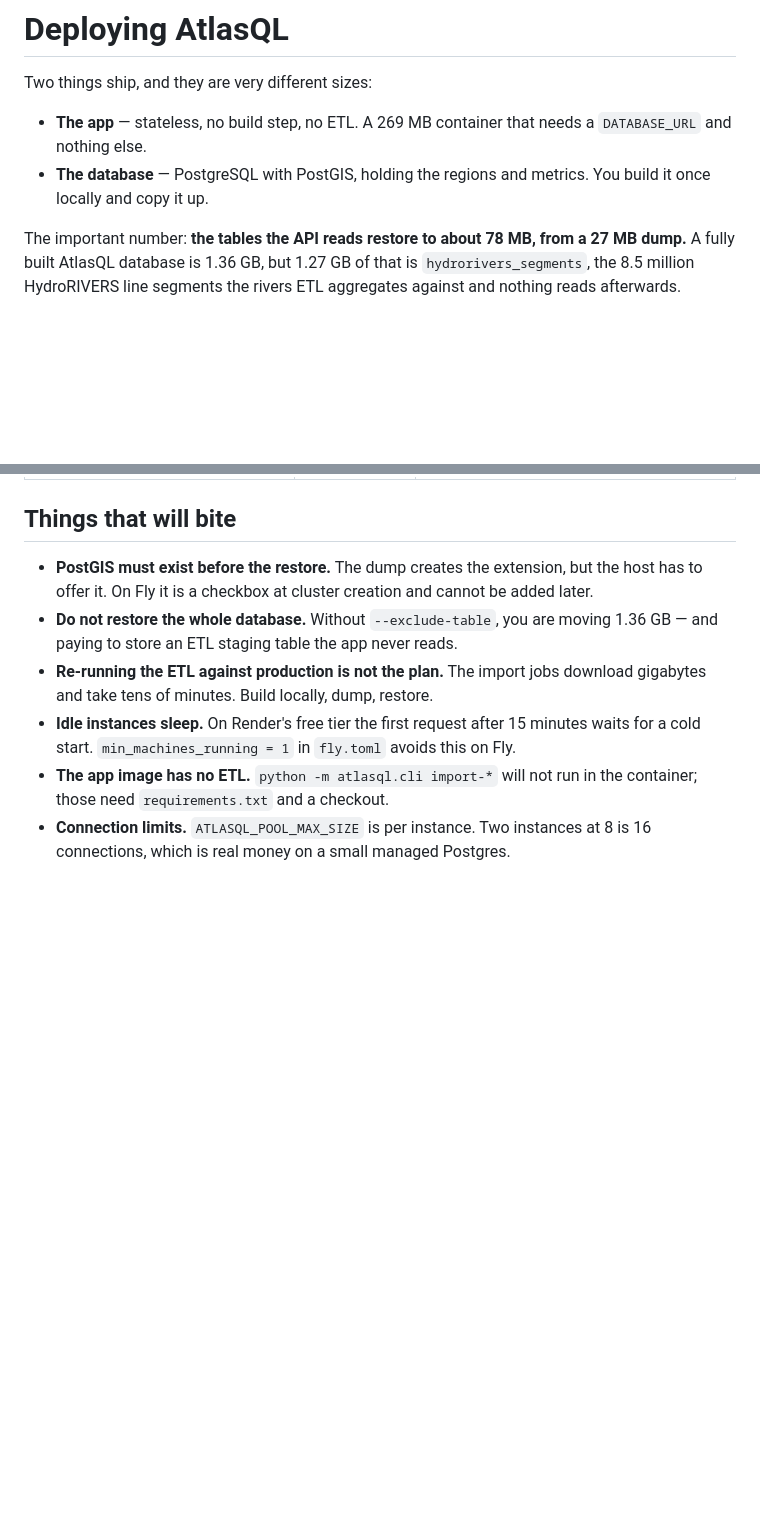
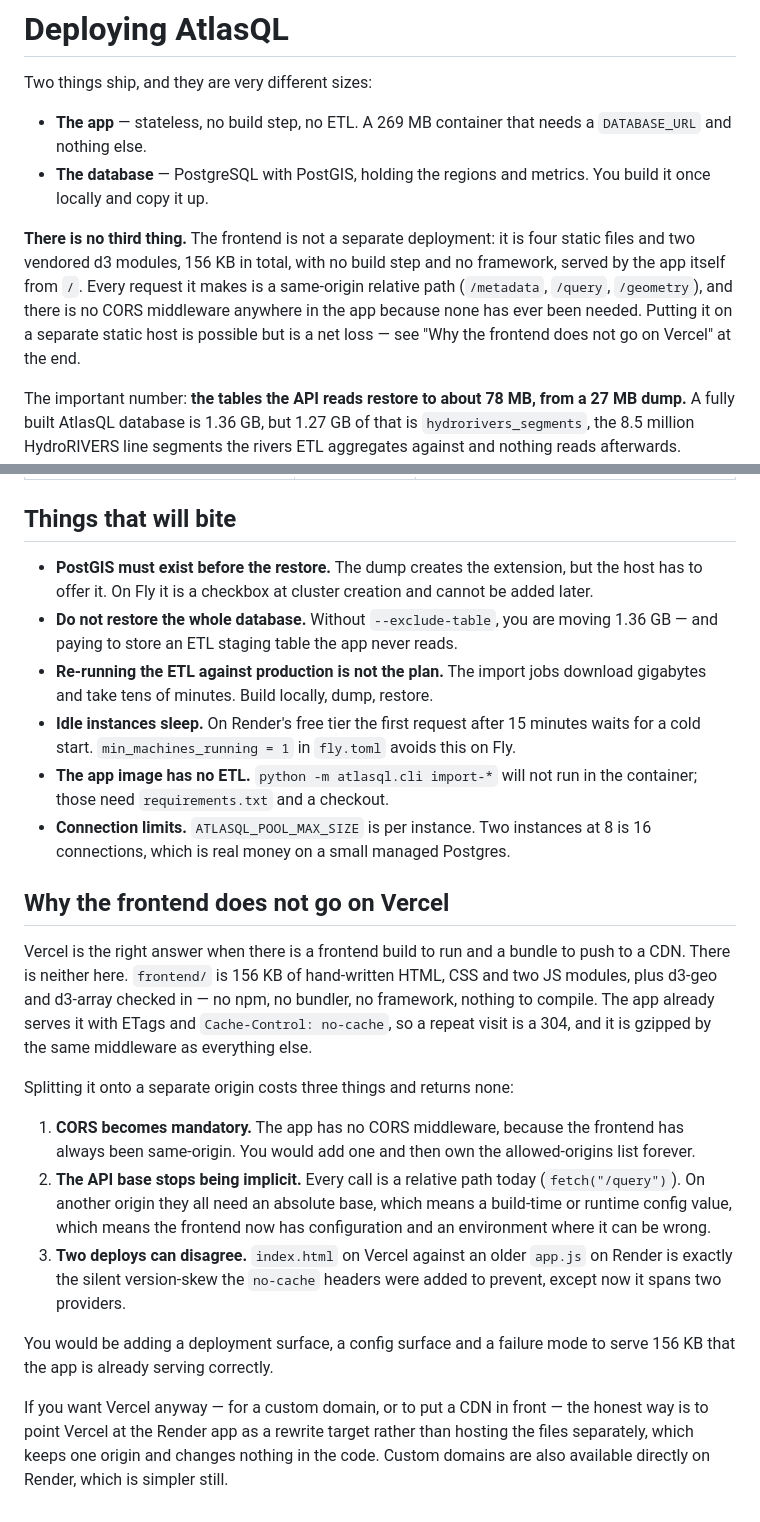
Before and after one commit to zacktiger/AtlasQL, a Markdown page: DEPLOYING.md, 2 parts joined by grey strips. Drawn GitHub-style; blank space fills up the shorter version.

```diff
--- a/DEPLOYING.md
+++ b/DEPLOYING.md
@@ -6,6 +6,14 @@ Two things ship, and they are very different sizes:
   a `DATABASE_URL` and nothing else.
 - **The database** — PostgreSQL with PostGIS, holding the regions and metrics.
   You build it once locally and copy it up.
+
+**There is no third thing.** The frontend is not a separate deployment: it is
+four static files and two vendored d3 modules, 156 KB in total, with no build
+step and no framework, served by the app itself from `/`. Every request it makes
+is a same-origin relative path (`/metadata`, `/query`, `/geometry`), and there is
+no CORS middleware anywhere in the app because none has ever been needed. Putting
+it on a separate static host is possible but is a net loss — see "Why the
+frontend does not go on Vercel" at the end.
 
 The important number: **the tables the API reads restore to about 78 MB, from a
 27 MB dump.** A fully built AtlasQL database is 1.36 GB, but 1.27 GB of that is
@@ -122,3 +179,34 @@ Only `DATABASE_URL` is required. `ATLASQL_DATABASE_URL` overrides it, so a local
   the container; those need `requirements.txt` and a checkout.
 - **Connection limits.** `ATLASQL_POOL_MAX_SIZE` is per instance. Two instances
   at 8 is 16 connections, which is real money on a small managed Postgres.
+
+## Why the frontend does not go on Vercel
+
+Vercel is the right answer when there is a frontend build to run and a bundle to
+push to a CDN. There is neither here. `frontend/` is 156 KB of hand-written
+HTML, CSS and two JS modules, plus d3-geo and d3-array checked in — no npm, no
+bundler, no framework, nothing to compile. The app already serves it with ETags
+and `Cache-Control: no-cache`, so a repeat visit is a 304, and it is gzipped by
+the same middleware as everything else.
+
+Splitting it onto a separate origin costs three things and returns none:
+
+1. **CORS becomes mandatory.** The app has no CORS middleware, because the
+   frontend has always been same-origin. You would add one and then own the
+   allowed-origins list forever.
+2. **The API base stops being implicit.** Every call is a relative path today
+   (`fetch("/query")`). On another origin they all need an absolute base, which
+   means a build-time or runtime config value, which means the frontend now has
+   configuration and an environment where it can be wrong.
+3. **Two deploys can disagree.** `index.html` on Vercel against an older `app.js`
+   on Render is exactly the silent version-skew the `no-cache` headers were added
+   to prevent, except now it spans two providers.
+
+You would be adding a deployment surface, a config surface and a failure mode to
+serve 156 KB that the app is already serving correctly.
+
+If you want Vercel anyway — for a custom domain, or to put a CDN in front — the
+honest way is to point Vercel at the Render app as a rewrite target rather than
+hosting the files separately, which keeps one origin and changes nothing in the
+code. Custom domains are also available directly on Render, which is simpler
+still.
```
Also changed, not shown: other parts of DEPLOYING.md (+50 -1 lines).
